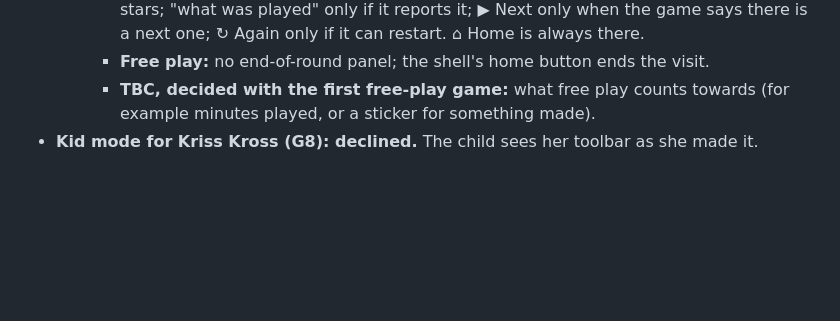
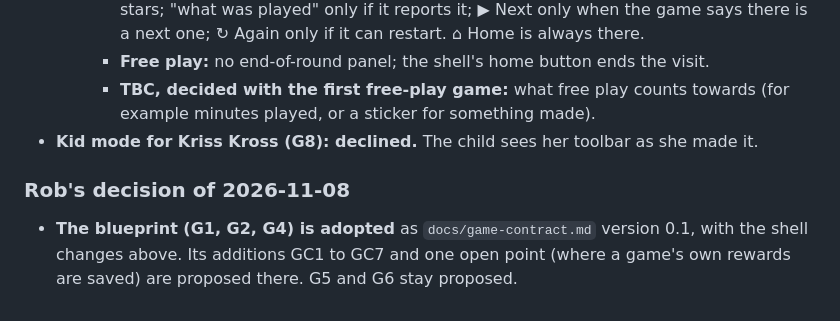
Before and after one commit to RobL89/family-games, a Markdown page: docs/review/REVIEW.md, the part around the change. Rendered like a GitHub page; blank space fills up the shorter version.

```diff
--- a/docs/review/REVIEW.md
+++ b/docs/review/REVIEW.md
@@ -719,3 +719,7 @@ In `docs/review/mockups/`. The shell is `docs/review/shell-mockup.html`; it's re
      - **Free play:** no end-of-round panel; the shell's home button ends the visit.
      - **TBC, decided with the first free-play game:** what free play counts towards (for example minutes played, or a sticker for something made).
 - **Kid mode for Kriss Kross (G8): declined.** The child sees her toolbar as she made it.
+
+### Rob's decision of 2026-11-08
+
+- **The blueprint (G1, G2, G4) is adopted** as `docs/game-contract.md` version 0.1, with the shell changes above. Its additions GC1 to GC7 and one open point (where a game's own rewards are saved) are proposed there. G5 and G6 stay proposed.
```
Also changed, not shown: docs/game-contract.md (added, +123 -0 lines), docs/games-pack/INTEGRATION.md (+2 -0 lines).
